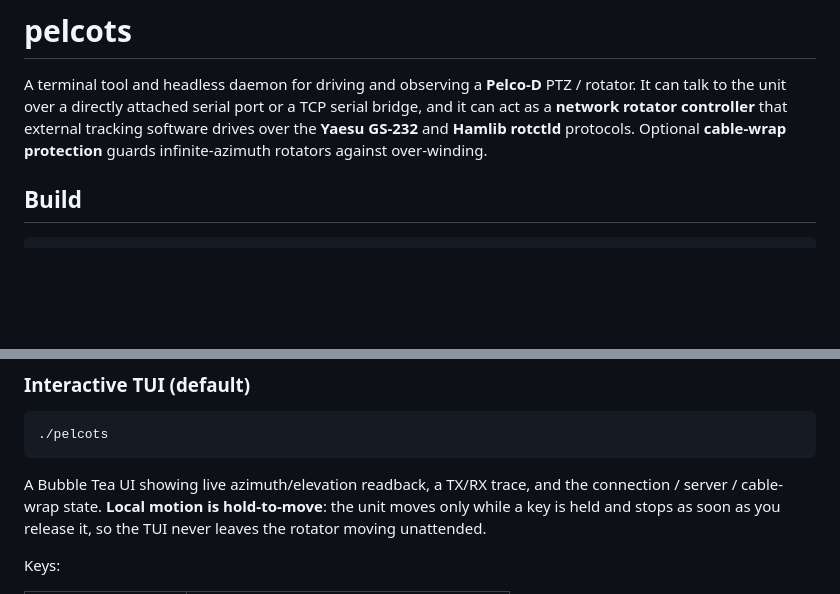
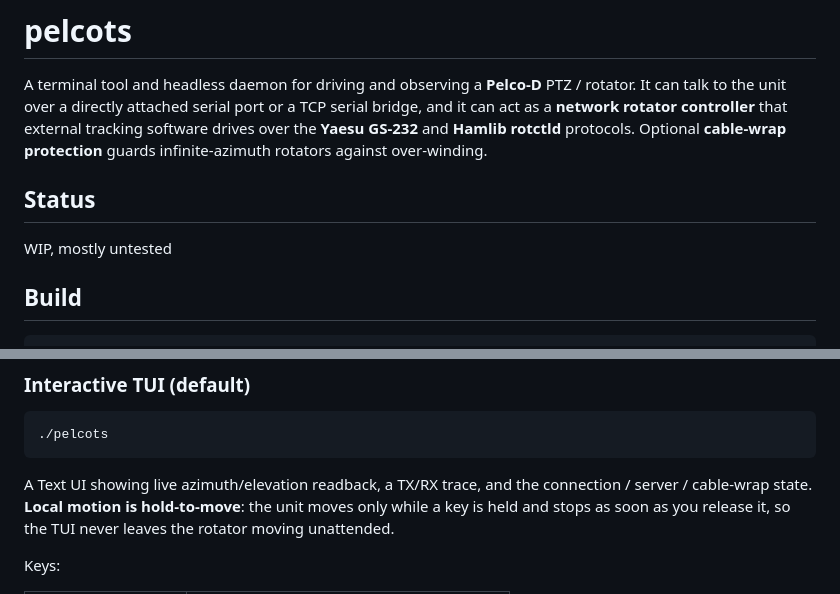
Before and after one commit to kgbvax/StationA, a Markdown page: README.md, 2 parts joined by grey strips. Drawn GitHub-style; blank space fills up the shorter version.

Commit message:
README.md aktualisiert

````diff
--- a/README.md
+++ b/README.md
@@ -6,6 +6,9 @@ TCP serial bridge, and it can act as a **network rotator controller** that
 external tracking software drives over the **Yaesu GS-232** and **Hamlib
 rotctld** protocols. Optional **cable-wrap protection** guards infinite-azimuth
 rotators against over-winding.
+
+## Status
+WIP, mostly untested
 
 ## Build
 
@@ -23,7 +26,7 @@ Requires Go (see `go.mod` for the version).
 ./pelcots
 ```
 
-A Bubble Tea UI showing live azimuth/elevation readback, a TX/RX trace, and the
+A Text UI showing live azimuth/elevation readback, a TX/RX trace, and the
 connection / server / cable-wrap state. **Local motion is hold-to-move**:
 the unit moves only while a key is held and stops as soon as you release it, so
 the TUI never leaves the rotator moving unattended.
````
